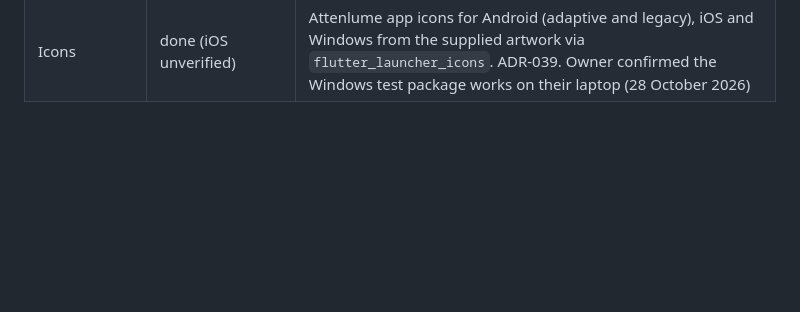
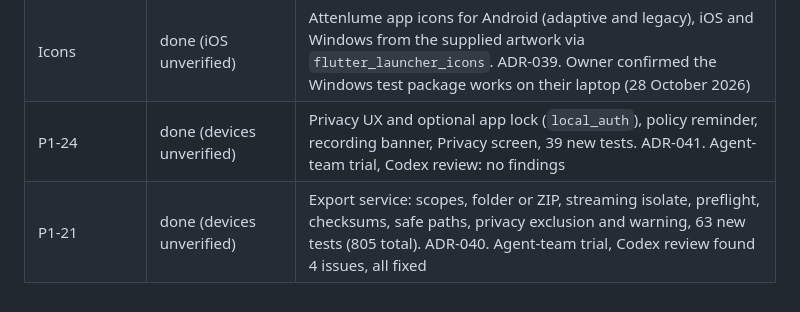
Before and after one commit to SamsonOluwaseun/attenlume, a Markdown page: docs/PROGRESS.md, the part around the change. Drawn GitHub-style; blank space fills up the shorter version.

Commit message:
docs(progress): P1-21 and P1-24 merged from the agent-team trial [P1-21, P1-24]
Co-Authored-By: Claude Opus 5.5 <noreply@anthropic.com>

```diff
--- a/docs/PROGRESS.md
+++ b/docs/PROGRESS.md
@@ -700,3 +700,5 @@ Owner report from the first Android tablet install: microphone, camera preview a
 | P1-18 | done (devices unverified) | Trim start and end, middle cuts with undo, cut skipping in the player, split at the playhead with a shared segment and divided cuts, 16 new tests (681 total). ADR-036. MT-25 for devices |
 | P1-19 | done (devices unverified) | `Mp4SampleTrimmer` passthrough sample-table rewrite, permanent trim service with verified files then one transaction, originals kept in `audio/originals/` until removed, 22 new tests (703 total). ADR-037. MT-26 for devices |
 | Icons | done (iOS unverified) | Attenlume app icons for Android (adaptive and legacy), iOS and Windows from the supplied artwork via `flutter_launcher_icons`. ADR-039. Owner confirmed the Windows test package works on their laptop (28 October 2026) |
+| P1-24 | done (devices unverified) | Privacy UX and optional app lock (`local_auth`), policy reminder, recording banner, Privacy screen, 39 new tests. ADR-041. Agent-team trial, Codex review: no findings |
+| P1-21 | done (devices unverified) | Export service: scopes, folder or ZIP, streaming isolate, preflight, checksums, safe paths, privacy exclusion and warning, 63 new tests (805 total). ADR-040. Agent-team trial, Codex review found 4 issues, all fixed |
```
Also changed, not shown: docs/HANDOVER.md (+18 -13 lines).
